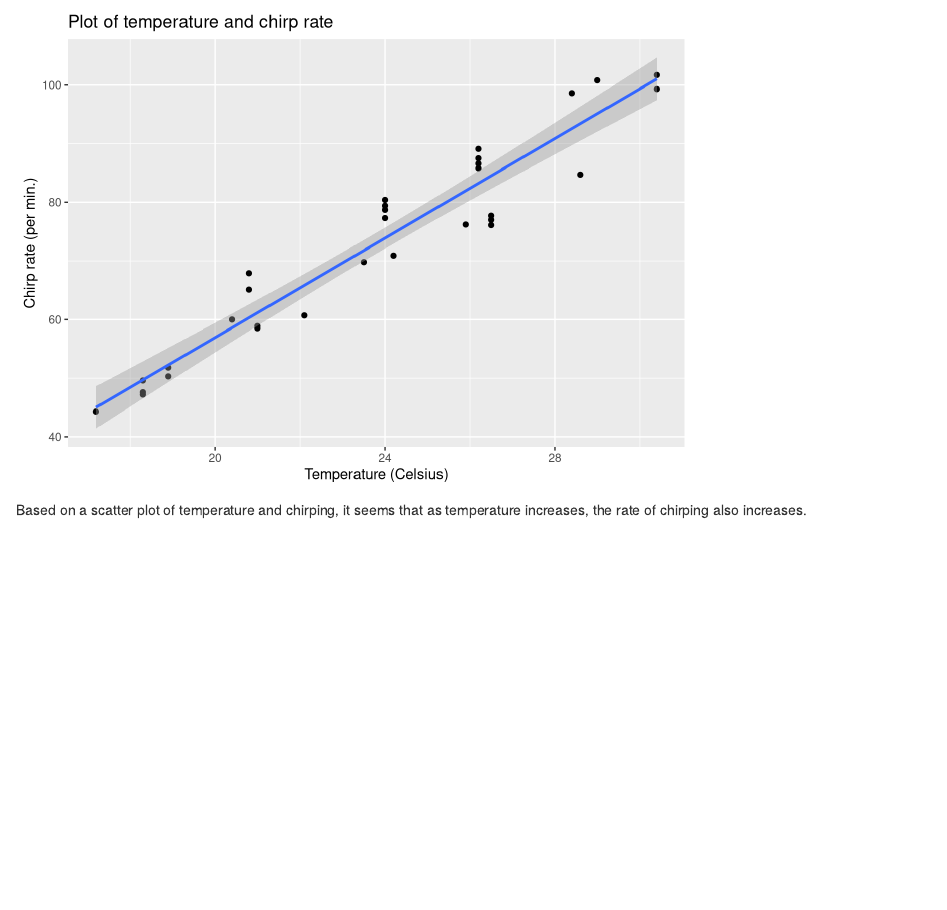
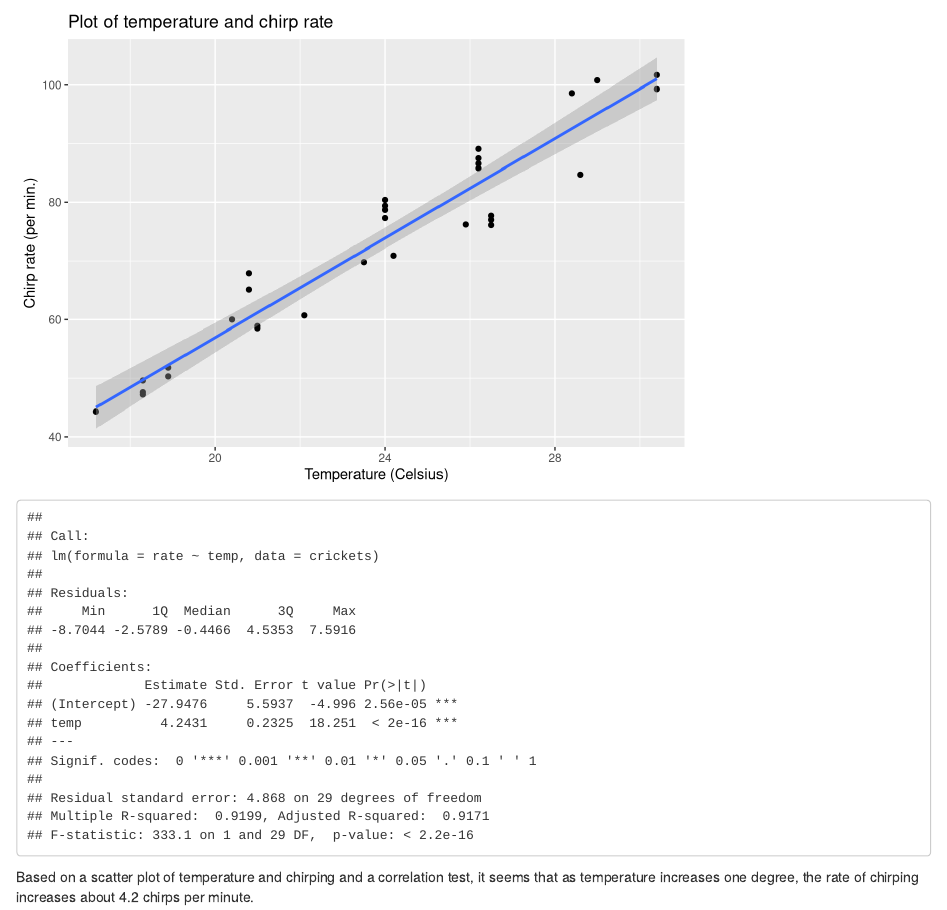
Before and after one commit to UWB-Adv-Data-Vis-2025-Wi-B/tiny-model-yahyadiallo, an R Markdown document (tidy-model.Rmd): the page in a window 1100 px wide, from 1040 px down. Rendered offline with R 4.5, knitr and Pandoc, with nearby package versions.

Commit message:
Updated temp chunk and added more information to text below temp graph.

````diff
--- a/tidy-model.Rmd
+++ b/tidy-model.Rmd
@@ -40,6 +40,10 @@ ggplot(crickets, aes(x = temp, y = rate)) +
   ggtitle("Plot of temperature and chirp rate") +
   ylab('Chirp rate (per min.)') +
   xlab('Temperature (Celsius)')
+
+temp_lm <- lm(rate ~ temp, crickets)
+
+summary.lm(temp_lm)
 ```
 
-Based on a scatter plot of temperature and chirping, it seems that as temperature increases, the rate of chirping also increases.
+Based on a scatter plot of temperature and chirping and a correlation test, it seems that as temperature increases one degree, the rate of chirping increases about 4.2 chirps per minute.
````
